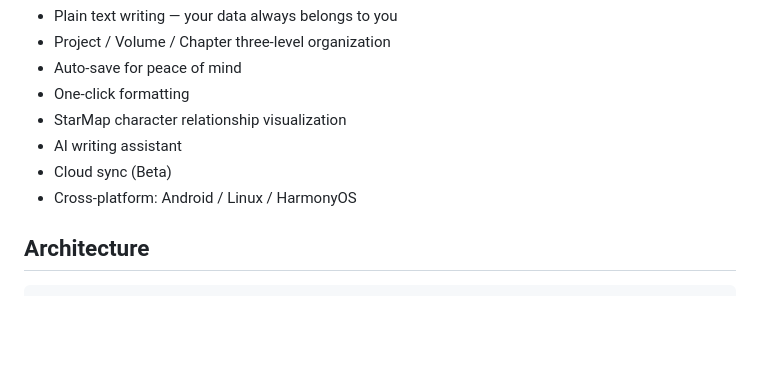
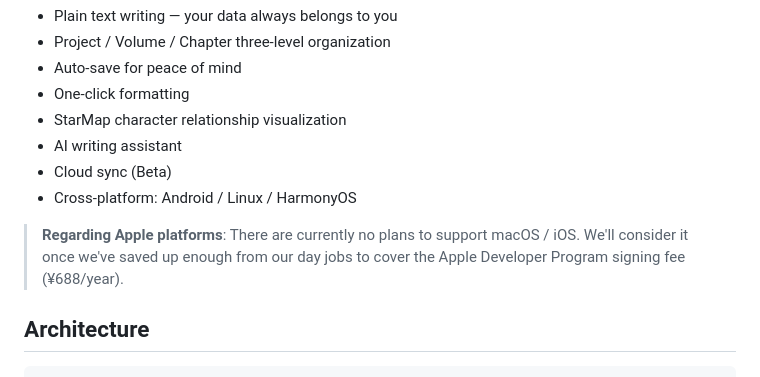
Before and after one commit to Xiwei753/xiezuoruanjian, a Markdown page: README_EN.md, the part around the change. Drawn GitHub-style; blank space fills up the shorter version.

Commit message:
docs: 声明暂不适配 Apple 平台

```diff
--- a/README_EN.md
+++ b/README_EN.md
@@ -23,6 +23,8 @@ A cross-platform writing tool for novel creators, built with a Rust core + nativ
 - AI writing assistant
 - Cloud sync (Beta)
 - Cross-platform: Android / Linux / HarmonyOS
+
+> **Regarding Apple platforms**: There are currently no plans to support macOS / iOS. We'll consider it once we've saved up enough from our day jobs to cover the Apple Developer Program signing fee (¥688/year).
 
 ## Architecture
 
```
Also changed, not shown: README.md (+2 -0 lines).
